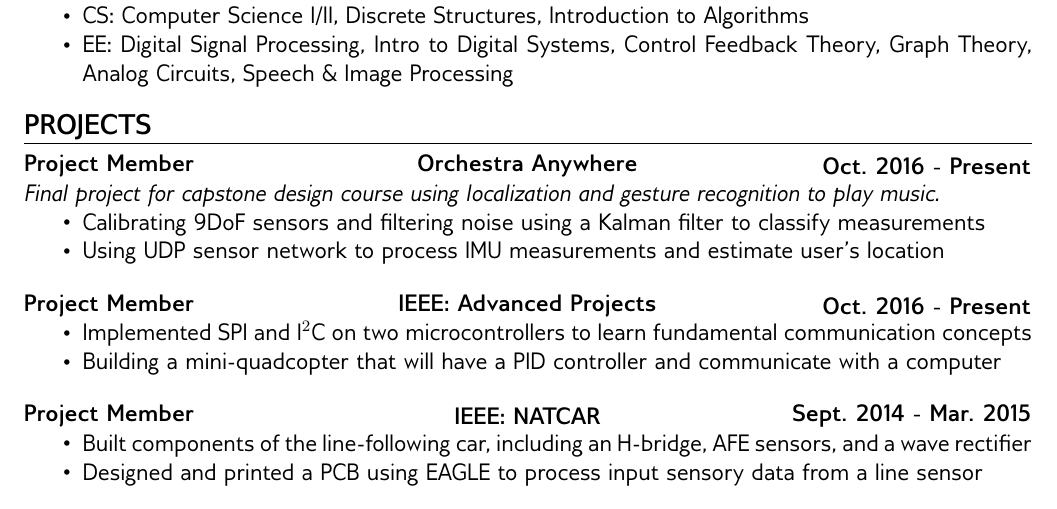
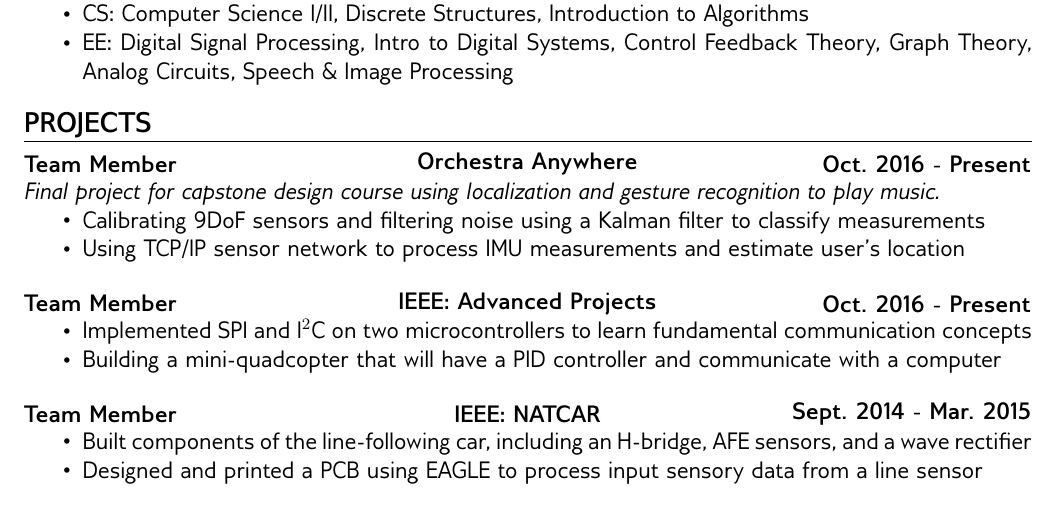
Before and after one commit to nickchung114/LaTEX-Resume, a LaTeX document (Nicholas_Chung.tex): part of the page, cut so that both start at the same text. Compiled offline with pdfLaTeX.

Commit message:
Minor changes to description.

```diff
--- a/Nicholas_Chung.tex
+++ b/Nicholas_Chung.tex
@@ -64,22 +64,22 @@
 \section*{Projects}
 \vspace*{-1em}\makebox[\linewidth]{\rule{\textwidth}{0.4pt}}
 
-\textlcr{Project Member}{Orchestra Anywhere}{Oct. 2016 - Present}
+\textlcr{Team Member}{Orchestra Anywhere}{Oct. 2016 - Present}
 \\ \textit{Final project for capstone design course using localization and gesture recognition to play music.}
 \begin{itemize}
 \item Calibrating 9DoF sensors and filtering noise using a Kalman filter to classify measurements
-\item Using UDP sensor network to process IMU measurements and estimate user's location
+\item Using TCP/IP sensor network to process IMU measurements and estimate user's location
 \end{itemize}
 
 \bigskip
-\textlcr{Project Member}{IEEE: Advanced Projects}{Oct. 2016 - Present}
+\textlcr{Team Member}{IEEE: Advanced Projects}{Oct. 2016 - Present}
 \begin{itemize}
 \item Implemented SPI and I$^2$C on two microcontrollers to learn fundamental communication concepts
 \item Building a mini-quadcopter that will have a PID controller and communicate with a computer
 \end{itemize}
 
 \bigskip
-\textlcr{Project Member}{IEEE: NATCAR}{Sept. 2014 - Mar. 2015}
+\textlcr{Team Member}{IEEE: NATCAR}{Sept. 2014 - Mar. 2015}
 \begin{itemize}
 \item Built components of the line-following car, including an H-bridge, AFE sensors, and a wave rectifier
 \item Designed and printed a PCB using EAGLE to process input sensory data from a line sensor
```
Also changed, not shown: 2017_EE_Chung_Nicholas.pdf (added), Nicholas_Chung.pdf, 2 other files.
